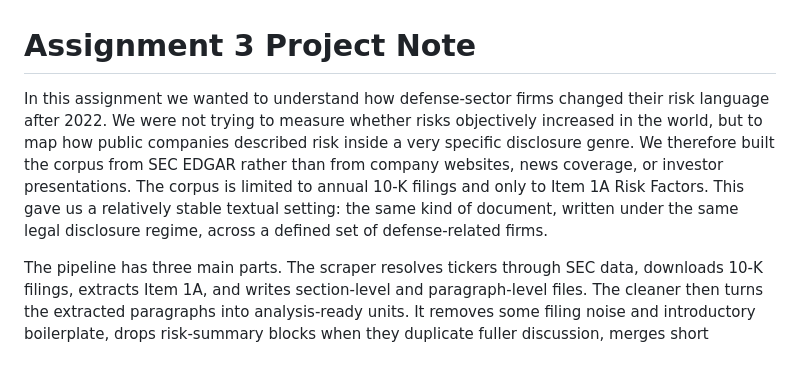
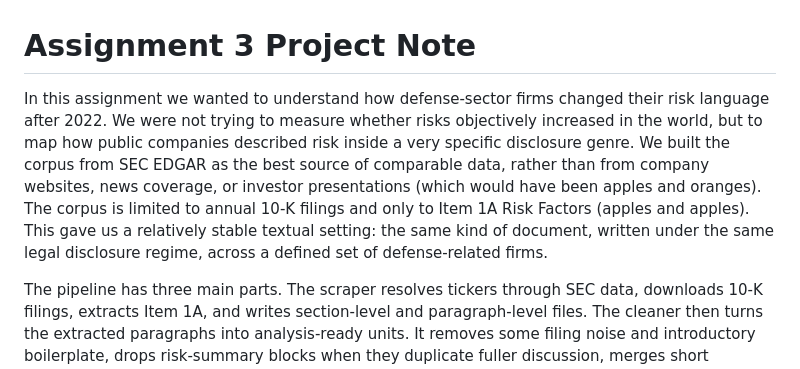
Before and after one commit to EdvardHagland/Assignment3, a Markdown page: project_note.md, the part around the change. Rendered like a GitHub page.

Commit message:
Refine project note on risk language analysis
Clarified the description of the corpus and its sources, emphasizing the use of SEC EDGAR for data collection and the rationale behind it.

```diff
--- a/project_note.md
+++ b/project_note.md
@@ -1,6 +1,6 @@
 # Assignment 3 Project Note
 
-In this assignment we wanted to understand how defense-sector firms changed their risk language after 2022. We were not trying to measure whether risks objectively increased in the world, but to map how public companies described risk inside a very specific disclosure genre. We therefore built the corpus from SEC EDGAR rather than from company websites, news coverage, or investor presentations. The corpus is limited to annual 10-K filings and only to Item 1A Risk Factors. This gave us a relatively stable textual setting: the same kind of document, written under the same legal disclosure regime, across a defined set of defense-related firms.
+In this assignment we wanted to understand how defense-sector firms changed their risk language after 2022. We were not trying to measure whether risks objectively increased in the world, but to map how public companies described risk inside a very specific disclosure genre. We built the corpus from SEC EDGAR as the best source of comparable data, rather than from company websites, news coverage, or investor presentations (which would have been apples and oranges). The corpus is limited to annual 10-K filings and only to Item 1A Risk Factors (apples and apples). This gave us a relatively stable textual setting: the same kind of document, written under the same legal disclosure regime, across a defined set of defense-related firms.
 
 The pipeline has three main parts. The scraper resolves tickers through SEC data, downloads 10-K filings, extracts Item 1A, and writes section-level and paragraph-level files. The cleaner then turns the extracted paragraphs into analysis-ready units. It removes some filing noise and introductory boilerplate, drops risk-summary blocks when they duplicate fuller discussion, merges short heading-like risk statements with their explanatory paragraphs, repairs broken paragraph continuations, and splits bullet lists since we assume each bullet functions as a separate risk claim. This gives us a corpus that is much more granular than full filings, but still traceable back to the source filing, source URL, source paragraph IDs, company, year, and company layer.
 
```
